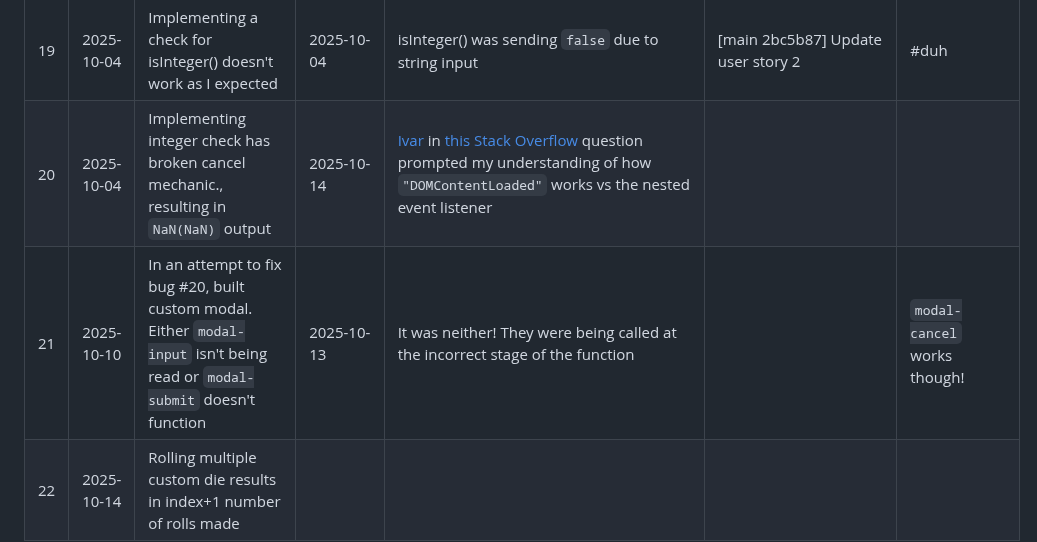
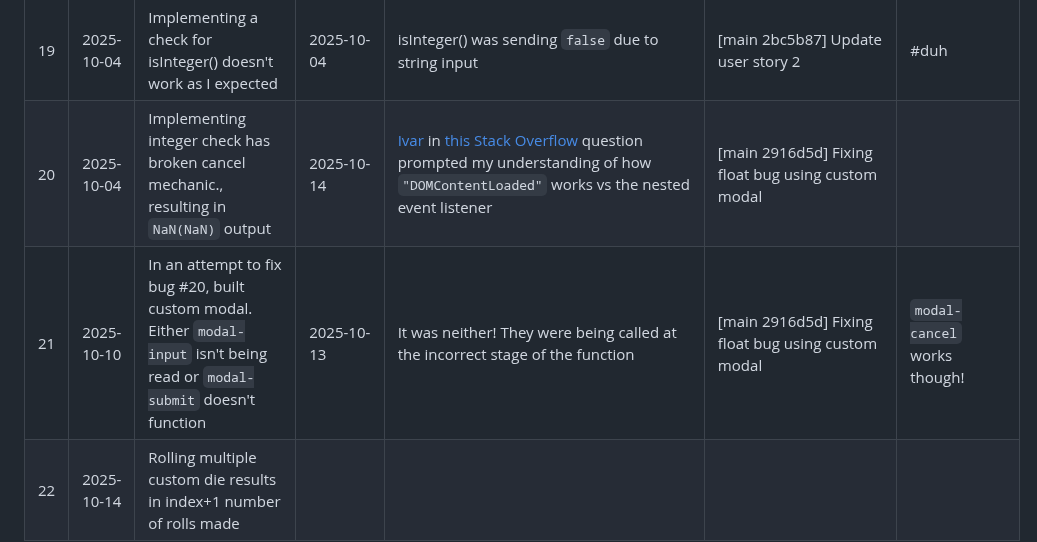
Before and after one commit to stillprocrastinating/UDP5WA4CF-UN02_interactive_front_end_development, a Markdown page: assets/README/bugs.md, the part around the change. Drawn GitHub-style.

Commit message:
Bug fix 2916d5d

```diff
--- a/assets/README/bugs.md
+++ b/assets/README/bugs.md
@@ -19,6 +19,6 @@
 | 17 | 2025-09-28 | Deleting saves _still_ affects multiple rows - specifically when deleting a row with a larger index than an already deleted row | 2025-09-28 | Changed `getElementById(row-${rowN})` to `bin.parentNode.parentNode` | [main 3e93626] deleteSave() deletes correct row repeatedly ||
 | 18 | 2025-09-29 | `#footer` is not ideally situated | 2025-10-05 | `body{min-height: 100vh; display: flex;}` `#main{flex-grow: 9;}` | [main dd6ef4d] Footer at bottom of screen on big screens | Aim was to use JS to toggle `.footer-fixed` when body height is smaller than window height, but I can't find appropriate functions |
 | 19 | 2025-10-04 | Implementing a check for isInteger() doesn't work as I expected | 2025-10-04 | isInteger() was sending `false` due to string input | [main 2bc5b87] Update user story 2 | #duh |
-| 20 | 2025-10-04 | Implementing integer check has broken cancel mechanic., resulting in `NaN(NaN)` output | 2025-10-14 | [Ivar](https://stackoverflow.com/users/479156/ivar) in [this](https://stackoverflow.com/questions/73847813/removeeventlistener-not-working-on-window-object) [Stack Overflow](https://stackoverflow.com) question prompted my understanding of how `"DOMContentLoaded"` works vs the nested event listener |||
-| 21 | 2025-10-10 | In an attempt to fix bug #20, built custom modal. Either `modal-input` isn't being read or `modal-submit` doesn't function | 2025-10-13 | It was neither! They were being called at the incorrect stage of the function || `modal-cancel` works though! |
+| 20 | 2025-10-04 | Implementing integer check has broken cancel mechanic., resulting in `NaN(NaN)` output | 2025-10-14 | [Ivar](https://stackoverflow.com/users/479156/ivar) in [this](https://stackoverflow.com/questions/73847813/removeeventlistener-not-working-on-window-object) [Stack Overflow](https://stackoverflow.com) question prompted my understanding of how `"DOMContentLoaded"` works vs the nested event listener | [main 2916d5d] Fixing float bug using custom modal ||
+| 21 | 2025-10-10 | In an attempt to fix bug #20, built custom modal. Either `modal-input` isn't being read or `modal-submit` doesn't function | 2025-10-13 | It was neither! They were being called at the incorrect stage of the function | [main 2916d5d] Fixing float bug using custom modal | `modal-cancel` works though! |
 | 22 | 2025-10-14 | Rolling multiple custom die results in index+1 number of rolls made |
```
